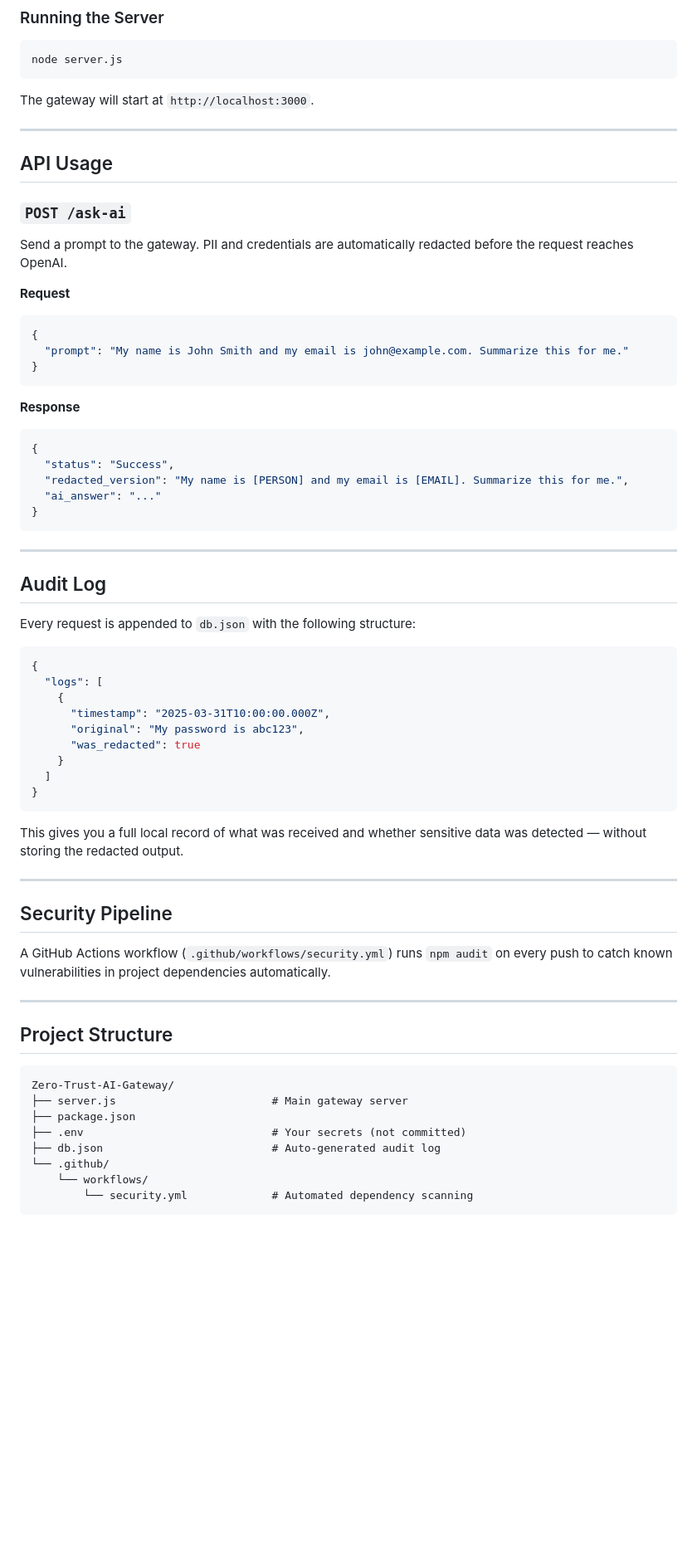
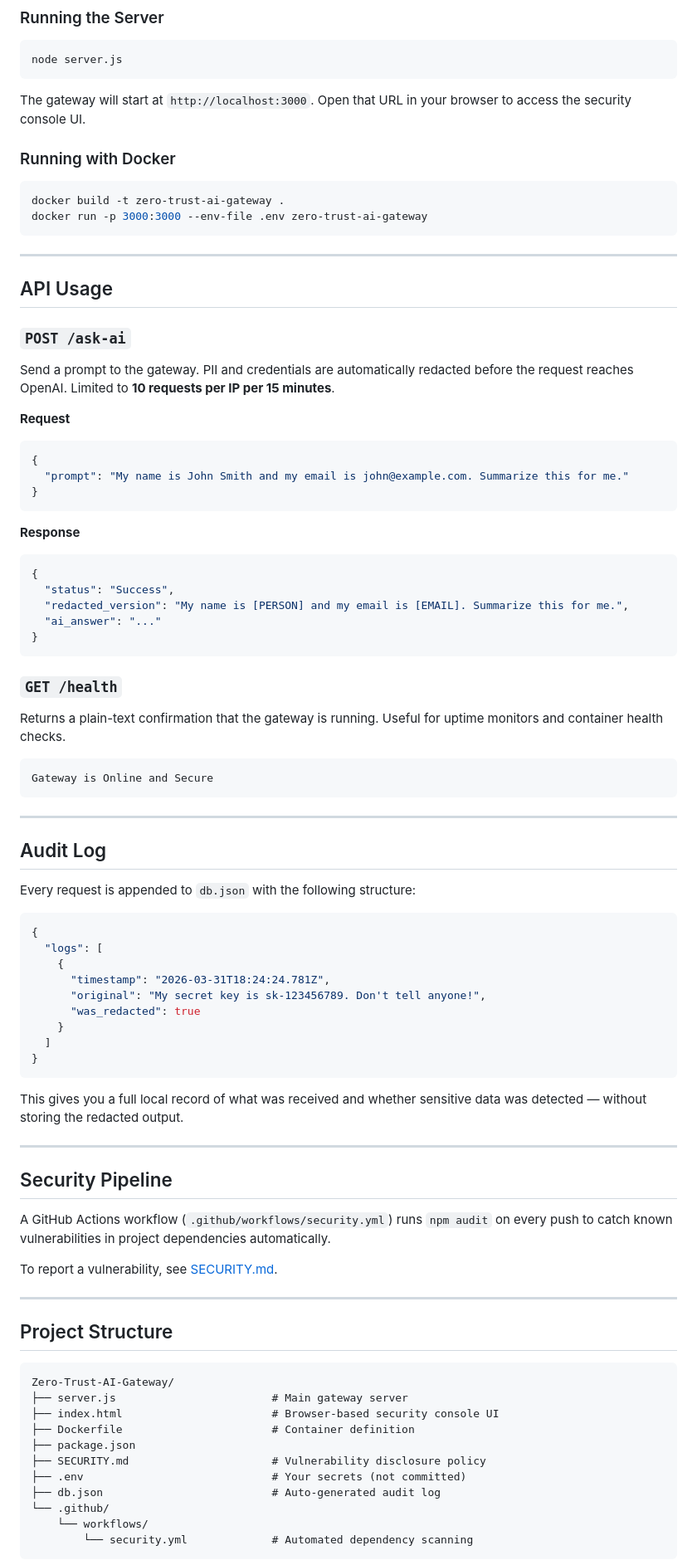
Before and after one commit to NicolasWealth/Zero-Trust-AI-Gateway, a Markdown page: README.md, the part around one of its changes. Shown at 83% size. GitHub-like rendering; blank space fills up the shorter version.

````diff
--- a/README.md
+++ b/README.md
@@ -73,7 +79,14 @@ OPENAI_API_KEY=your_openai_api_key_here
 node server.js
 ```
 
-The gateway will start at `http://localhost:3000`.
+The gateway will start at `http://localhost:3000`. Open that URL in your browser to access the security console UI.
+
+### Running with Docker
+
+```bash
+docker build -t zero-trust-ai-gateway .
+docker run -p 3000:3000 --env-file .env zero-trust-ai-gateway
+```
 
 ---
 
@@ -81,7 +94,7 @@ The gateway will start at `http://localhost:3000`.
 
 ### `POST /ask-ai`
 
-Send a prompt to the gateway. PII and credentials are automatically redacted before the request reaches OpenAI.
+Send a prompt to the gateway. PII and credentials are automatically redacted before the request reaches OpenAI. Limited to **10 requests per IP per 15 minutes**.
 
 **Request**
 
@@ -101,6 +114,14 @@ Send a prompt to the gateway. PII and credentials are automatically redacted bef
 }
 ```
 
+### `GET /health`
+
+Returns a plain-text confirmation that the gateway is running. Useful for uptime monitors and container health checks.
+
+```
+Gateway is Online and Secure
+```
+
 ---
 
 ## Audit Log
@@ -111,8 +132,8 @@ Every request is appended to `db.json` with the following structure:
 {
   "logs": [
     {
-      "timestamp": "2025-03-31T10:00:00.000Z",
-      "original": "My password is abc123",
+      "timestamp": "2026-03-31T18:24:24.781Z",
+      "original": "My secret key is sk-123456789. Don't tell anyone!",
       "was_redacted": true
     }
   ]
@@ -127,6 +148,8 @@ This gives you a full local record of what was received and whether sensitive da
 
 A GitHub Actions workflow (`.github/workflows/security.yml`) runs `npm audit` on every push to catch known vulnerabilities in project dependencies automatically.
 
+To report a vulnerability, see [SECURITY.md](./SECURITY.md).
+
 ---
 
 ## Project Structure
@@ -134,7 +157,10 @@ A GitHub Actions workflow (`.github/workflows/security.yml`) runs `npm audit` on
 ```
 Zero-Trust-AI-Gateway/
 ├── server.js                        # Main gateway server
+├── index.html                       # Browser-based security console UI
+├── Dockerfile                       # Container definition
 ├── package.json
+├── SECURITY.md                      # Vulnerability disclosure policy
 ├── .env                             # Your secrets (not committed)
 ├── db.json                          # Auto-generated audit log
 └── .github/
````
Also changed, not shown: other parts of README.md (+12 -6 lines).
